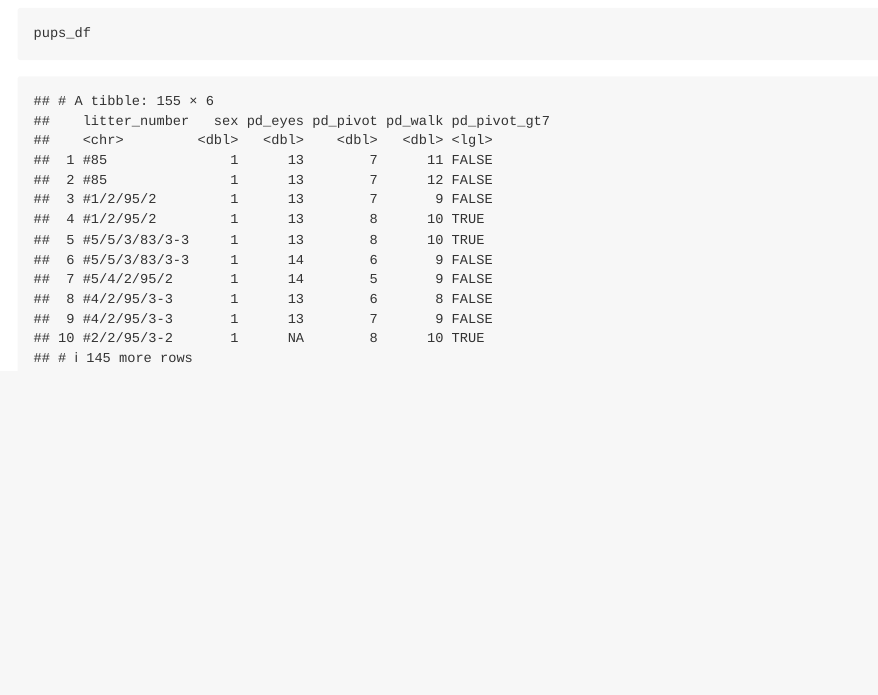
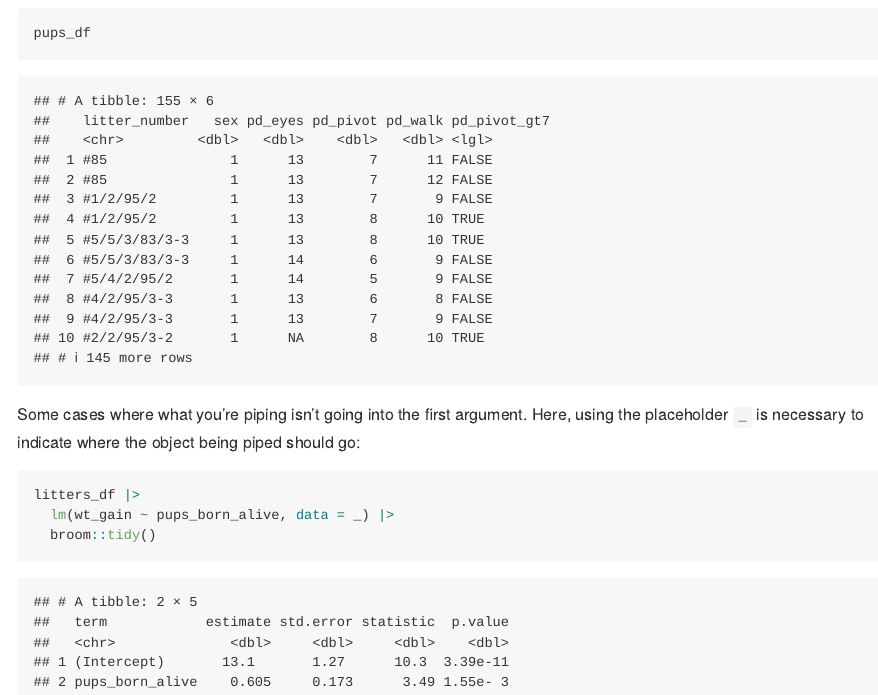
Before and after one commit to YuyueMa311/data_wrangling_1, an R Markdown document (data_manipulation.Rmd): the page in a window 1100 px wide, from 15780 px down. Rendered offline with R 4.5, knitr and Pandoc, with nearby package versions; column names are cleaned by a stand-in for the janitor package.

Commit message:
pipes place holder

````diff
--- a/data_manipulation.Rmd
+++ b/data_manipulation.Rmd
@@ -208,3 +208,10 @@ pups_df=
 
 pups_df
 ```
+
+Some cases where what you’re piping isn’t going into the first argument. Here, using the placeholder `_` is necessary to indicate where the object being piped should go:
+```{r}
+litters_df |>
+  lm(wt_gain ~ pups_born_alive, data = _) |>
+  broom::tidy()
+```
````
